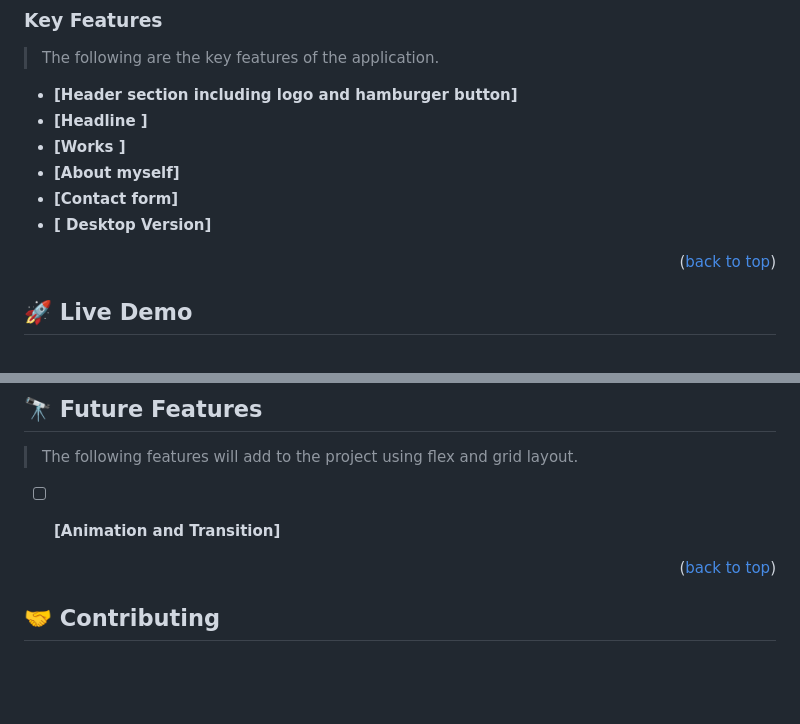
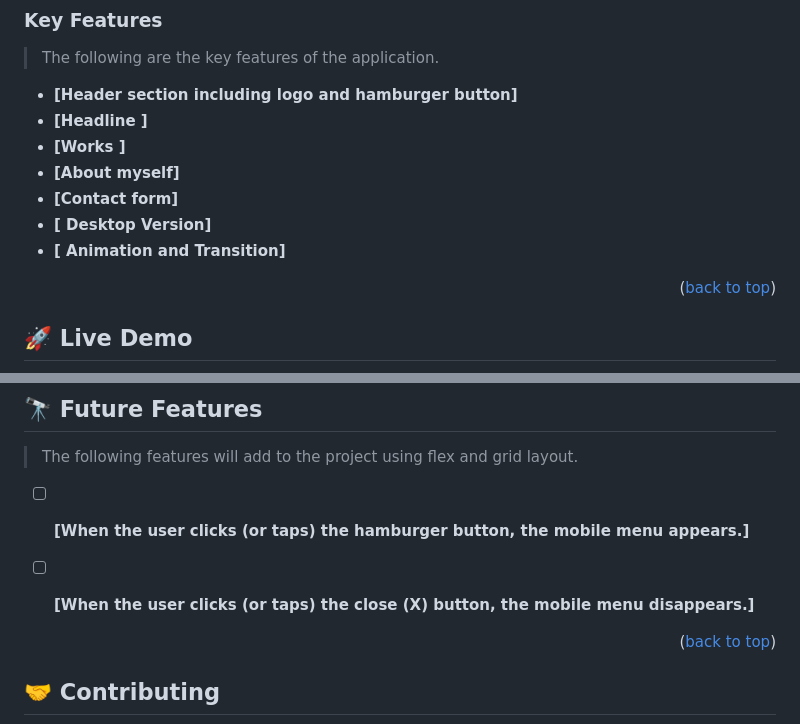
Before and after one commit to mulugithub/Microverse-Portfolio, a Markdown page: README.md, 2 parts joined by grey strips. GitHub-like rendering; blank space fills up the shorter version.

Commit message:
Update the  content of readme file at future feature

```diff
--- a/README.md
+++ b/README.md
@@ -44,6 +44,7 @@
 - **[About myself]**
 - **[Contact form]**
 - **[ Desktop Version]**
+- **[ Animation and Transition]**
 
 
 <p align="right">(<a href="#readme-top">back to top</a>)</p>
@@ -101,7 +102,8 @@ code .
 
 > The following features will add to the project using flex and grid layout.
 
-- [ ] **[Animation and Transition]**
+- [ ] **[When the user clicks (or taps) the hamburger button, the mobile menu appears.]**
+- [ ] **[When the user clicks (or taps) the close (X) button, the mobile menu disappears.]**
 
 
 <p align="right">(<a href="#readme-top">back to top</a>)</p>
```
